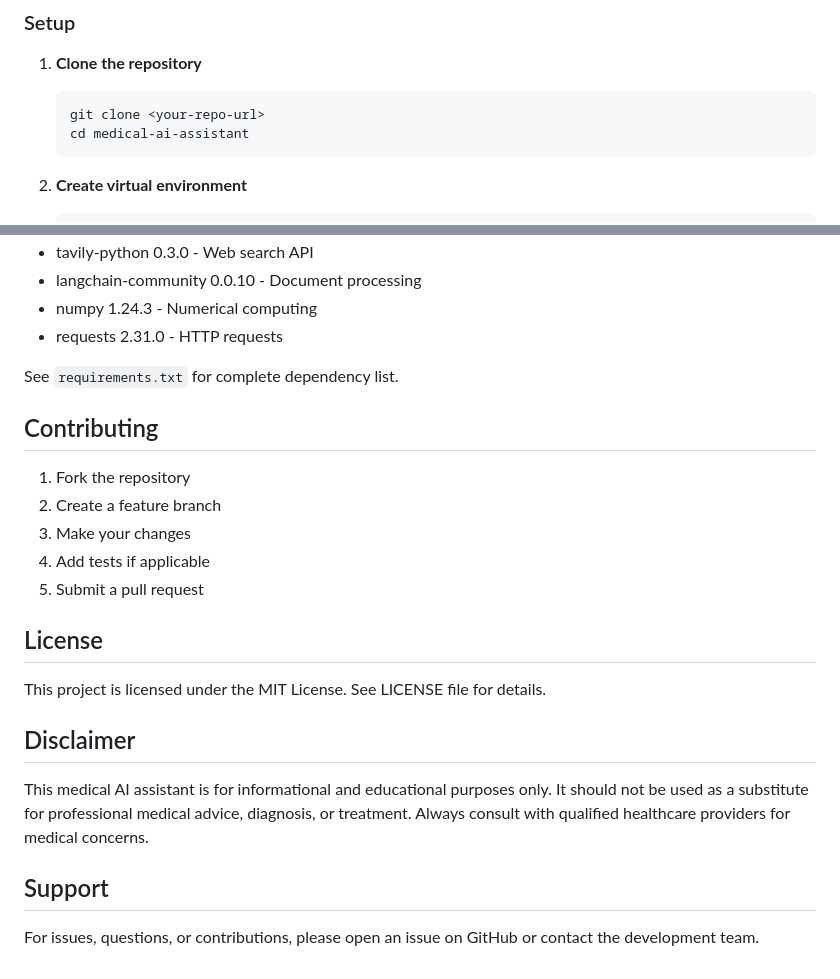
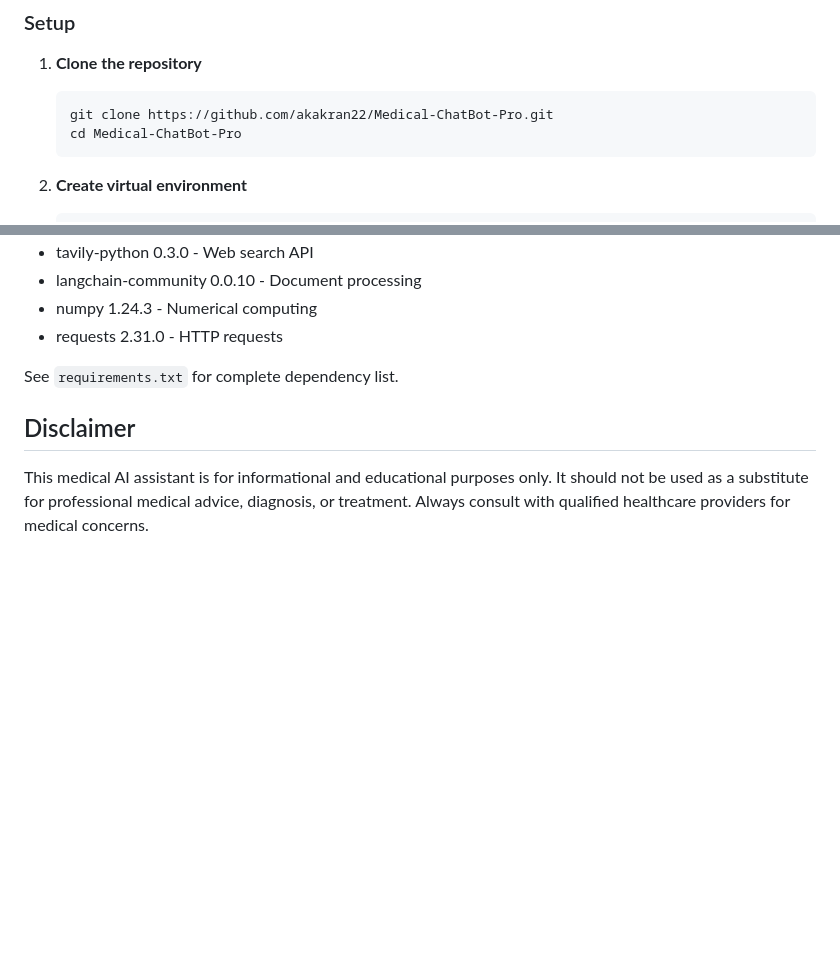
Before and after one commit to akakran22/Medical-ChatBot-Pro, a Markdown page: README.md, 2 parts joined by grey strips. Drawn GitHub-style; blank space fills up the shorter version.

````diff
--- a/README.md
+++ b/README.md
@@ -57,8 +57,8 @@ A comprehensive medical information system that combines vector database retriev
 
 1. **Clone the repository**
    ```bash
-   git clone <your-repo-url>
-   cd medical-ai-assistant
+   git clone https://github.com/akakran22/Medical-ChatBot-Pro.git
+   cd Medical-ChatBot-Pro
    ```
 
 2. **Create virtual environment**
@@ -250,22 +250,6 @@ Core dependencies include:
 
 See `requirements.txt` for complete dependency list.
 
-## Contributing
-
-1. Fork the repository
-2. Create a feature branch
-3. Make your changes
-4. Add tests if applicable
-5. Submit a pull request
-
-## License
-
-This project is licensed under the MIT License. See LICENSE file for details.
-
 ## Disclaimer
 
 This medical AI assistant is for informational and educational purposes only. It should not be used as a substitute for professional medical advice, diagnosis, or treatment. Always consult with qualified healthcare providers for medical concerns.
-
-## Support
-
-For issues, questions, or contributions, please open an issue on GitHub or contact the development team.
````
